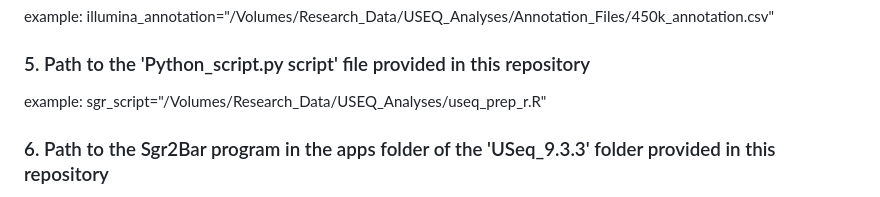
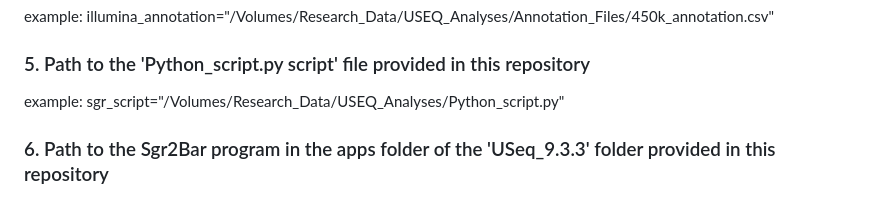
Before and after one commit to jenkins-lab-byu/USEQ_Pipeline_Python, a Markdown page: README.md, the part around the change. Rendered like a GitHub page.

```diff
--- a/README.md
+++ b/README.md
@@ -25,7 +25,7 @@ illumina_annotation="/Volumes/Research_Data/USEQ_Analyses/Annotation_Files/450k_
 
 ### 5. Path to the 'Python_script.py script' file provided in this repository
 example:
-sgr_script="/Volumes/Research_Data/USEQ_Analyses/useq_prep_r.R"
+sgr_script="/Volumes/Research_Data/USEQ_Analyses/Python_script.py"
 
 ### 6. Path to the Sgr2Bar program in the apps folder of the 'USeq_9.3.3' folder provided in this repository
 example:
```
